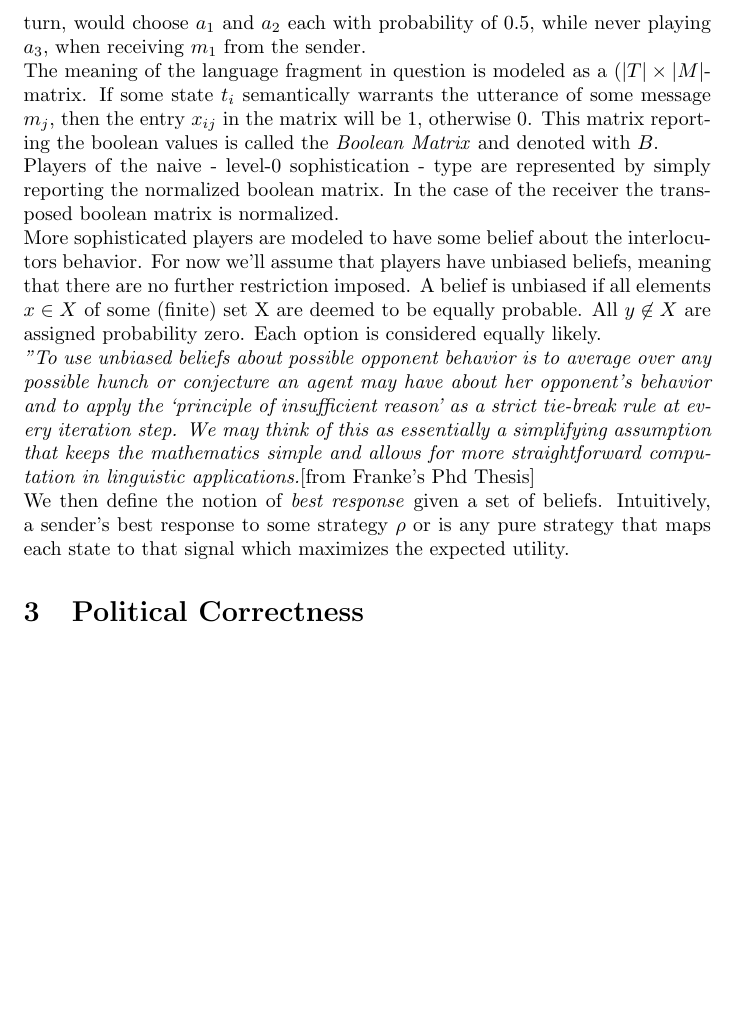
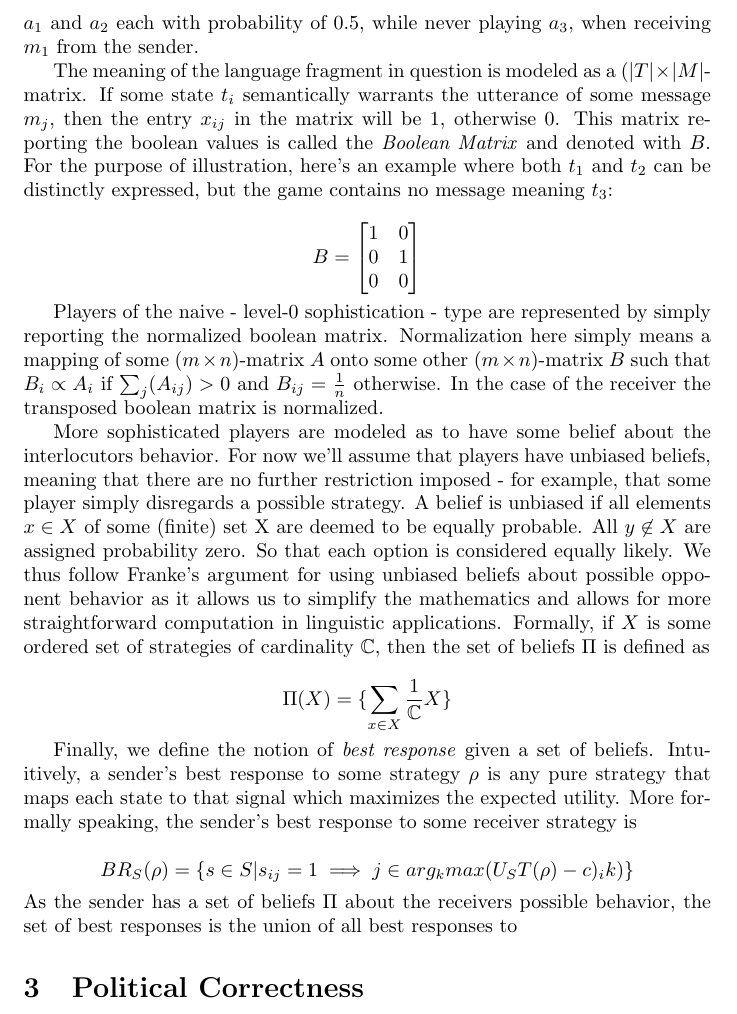
Before and after one commit to franciswhite/January-Project, a LaTeX document (main_report.tex): part of page 5 of 10, cut so that both start at the same text, the shorter picture padded with empty space. Compiled offline with pdfLaTeX.

Commit message:
elaborated ibr intro, still not done.

```diff
--- a/main_report.tex
+++ b/main_report.tex
@@ -86,14 +86,33 @@ $T$ is the set of states the players can be in, $M$ the set of messages at the s
 0.5 & 0.5 & 0\\
 0.8 & 0.1 & 0.1 \\
 \end{bmatrix}
+\end{equation*}%add row and column names
+
+When the sender observes some state, her strategy determines with which probability she chooses from the different messages; likewise for the receiver, but with messages and actions. The rows in the strategy matrices thus represent the situations where the players get to decide, and the respective entries in the row describe the probabilities with which they opt for the move in that column. The sender, in this example, would choose $m_1$ with probability $0.2$ upon observing $t_1$, and with probability $1$ when observing $t_3$. The receiver, in turn, would choose $a_1$ and $a_2$ each with probability of $0.5$, while never playing $a_3$, when receiving $m_1$ from the sender.
+
+The meaning of the language fragment in question is modeled as a $(|T| \times |M|$-matrix. If some state $t_i$ semantically warrants the utterance of some message $m_j$, then the entry $x_{ij}$ in the matrix will be $1$, otherwise $0$. This matrix reporting the boolean values is called the \textit{Boolean Matrix} and denoted with $B$. For the purpose of illustration, here's an example where both $t_1$ and $t_2$ can be distinctly expressed, but the game contains no message meaning $t_3$:\\
+\begin{equation*}
+B =
+\begin{bmatrix}
+1 & 0\\
+0 & 1\\
+0 & 0
+\end{bmatrix}
 \end{equation*}
 
-When the sender observes some state, her strategy determines with which probability she chooses from the different messages; likewise for the receiver, but with messages and actions. The rows in the strategy matrices thus represent the situations where the players get to decide, and the respective entries in the row describe the probabilities with which they opt for the move in that column. The sender, in this example, would choose $m_1$ with probability $0.2$ upon observing $t_1$, and with probability $1$ when observing $t_3$. The receiver, in turn, would choose $a_1$ and $a_2$ each with probability of $0.5$, while never playing $a_3$, when receiving $m_1$ from the sender.\\
-The meaning of the language fragment in question is modeled as a $(|T| \times |M|$-matrix. If some state $t_i$ semantically warrants the utterance of some message $m_j$, then the entry $x_{ij}$ in the matrix will be $1$, otherwise $0$. This matrix reporting the boolean values is called the \textit{Boolean Matrix}  and denoted with $B$.\\
-Players of the naive - level-0 sophistication - type are represented by simply reporting the normalized boolean matrix. In the case of the receiver the transposed boolean matrix is normalized.\\
-More sophisticated players are modeled to have some belief about the interlocutors behavior. For now we'll assume that players have unbiased beliefs, meaning that there are no further restriction imposed. A belief is unbiased if all elements $x\in X$ of some (finite) set X are deemed to be equally probable. All $y\not\in X$ are assigned probability zero. Each option is considered equally likely.\\
- \textit{"To use unbiased beliefs about possible opponent behavior is to average over any possible hunch or conjecture an agent may have about her opponent’s behavior and to apply the ‘principle of insufficient reason’ as a strict tie-break rule at every iteration step. We may think of this as essentially a simplifying assumption that keeps the mathematics simple and allows for more straightforward computation in linguistic applications.}[from Franke's Phd Thesis]\\
-We then define the notion of \textit{best response} given a set of beliefs. Intuitively, a sender's best response to some strategy $\rho$ or is any pure strategy that maps each state to that signal which maximizes the expected utility.
+Players of the naive - level-0 sophistication - type are represented by simply reporting the normalized boolean matrix. Normalization here simply means a mapping of some $(m\times n)$-matrix $A$ onto some other $(m\times n)$-matrix $B$ such that $B_i\propto A_i$ if $\sum_j (A_{ij})>0$ and $B_{ij}=\tfrac{1}{n}$ otherwise. In the case of the receiver the transposed boolean matrix is normalized.
+
+More sophisticated players are modeled as to have some belief about the interlocutors behavior. For now we'll assume that players have unbiased beliefs, meaning that there are no further restriction imposed - for example, that some player simply disregards a possible strategy. A belief is unbiased if all elements $x\in X$ of some (finite) set X are deemed to be equally probable. All $y\not\in X$ are assigned probability zero. So that each option is considered equally likely. We thus follow Franke's argument for %Franke Phd
+ using unbiased beliefs about possible opponent behavior as it allows us to simplify the mathematics and allows for more straightforward computation in linguistic applications. Formally, if $X$ is some ordered set of strategies of cardinality $\mathbb{C}$, then the set of beliefs $\Pi$ is defined as\\
+\begin{equation*}
+\Pi(X)=\{\sum_{x\in X} \dfrac{1}{\mathbb{C}}X\}
+\end{equation*} %i don't understand this equation
+
+Finally, we define the notion of \textit{best response} given a set of beliefs. Intuitively, a sender's best response to some strategy $\rho$ is any pure strategy that maps each state to that signal which maximizes the expected utility. More formally speaking, the sender's best response to some receiver strategy is\\
+\begin{equation*}
+BR_S(\rho)=\{s\in S | s_{ij}=1\implies j \in arg_kmax(U_S T(\rho)-c)_ik)\}
+\end{equation*}
+As the sender has a set of beliefs $\Pi$ about the receivers possible behavior, the set of best responses is the union of all best responses to
 
 
 \section{Political Correctness}
```
